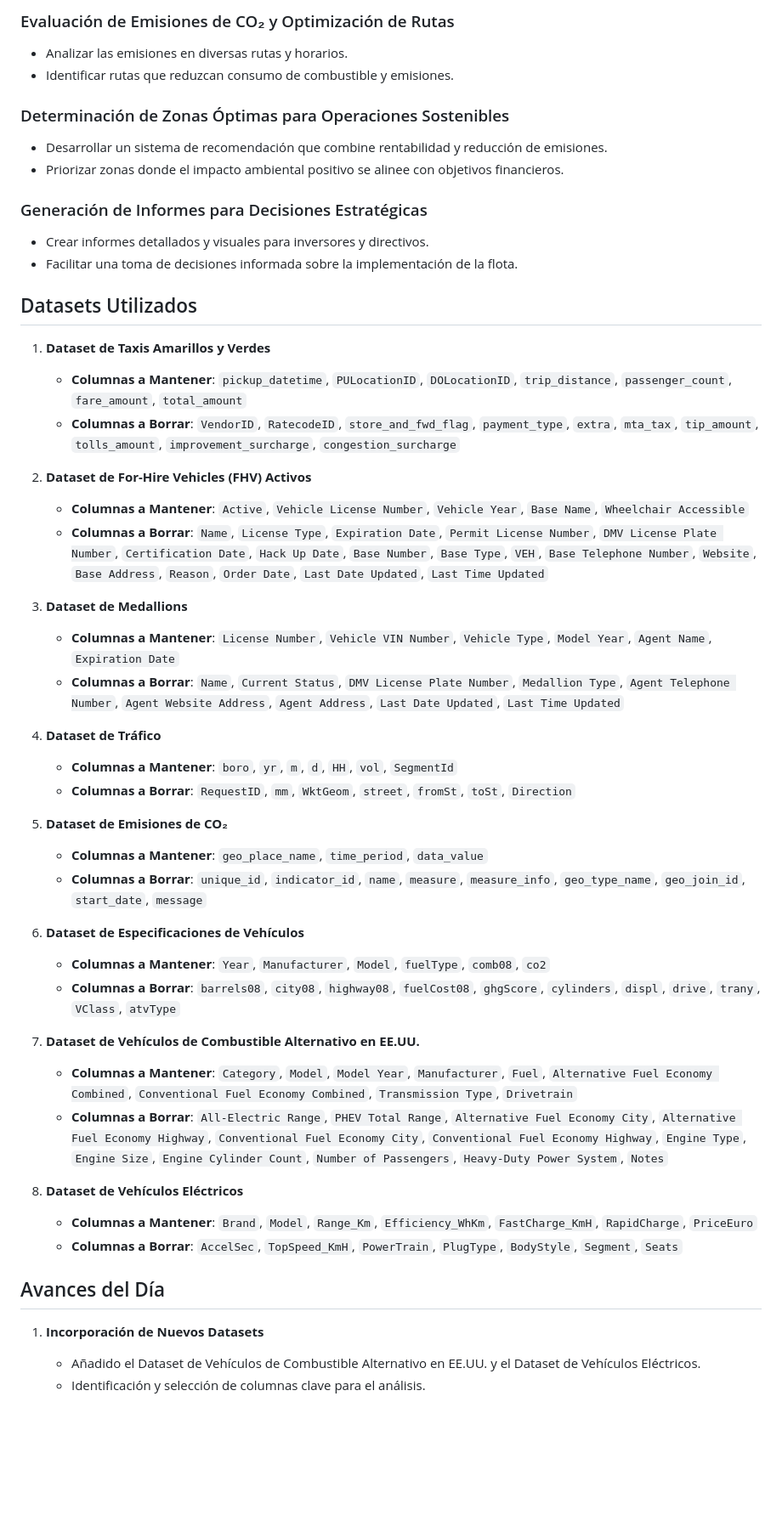
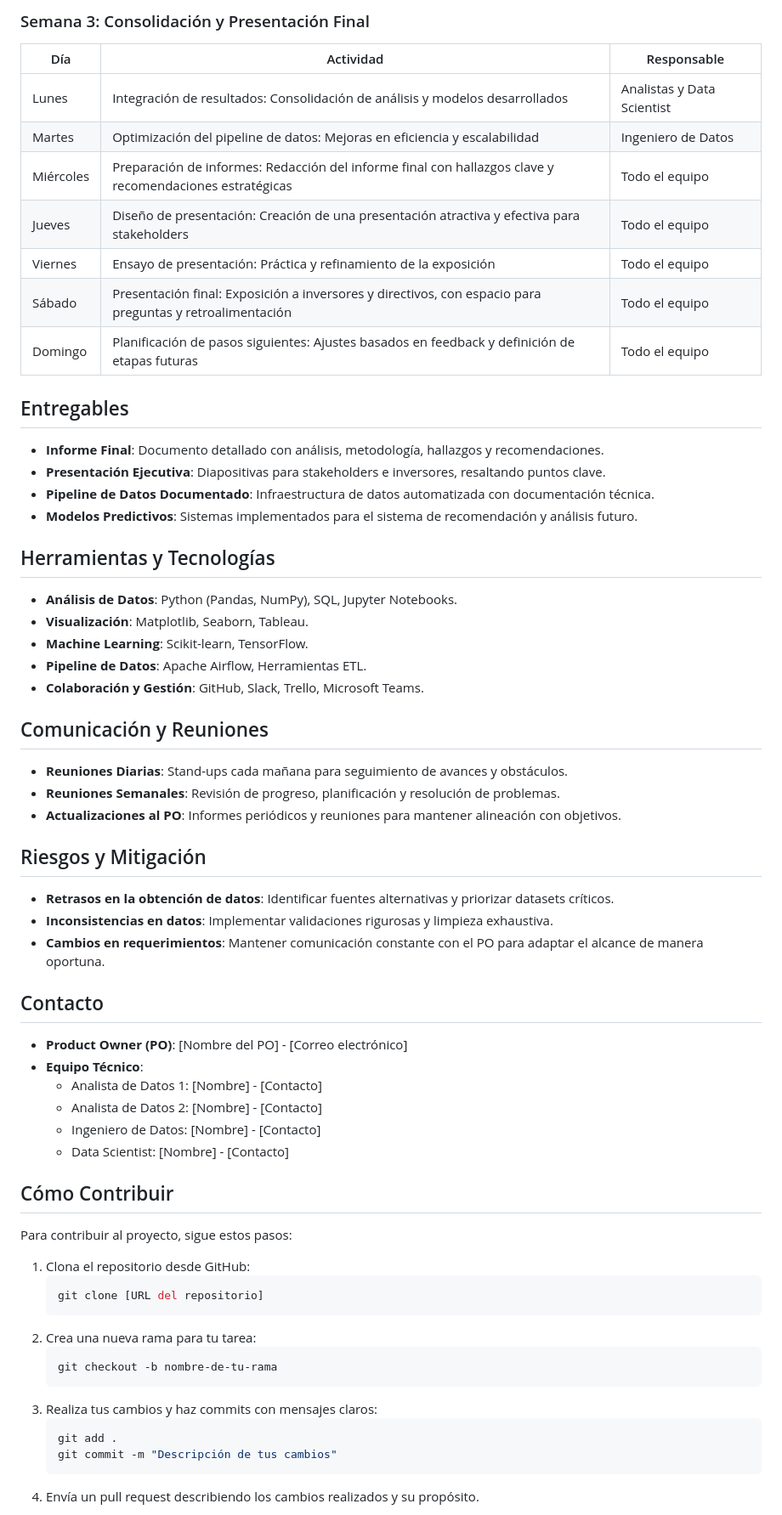
Before and after one commit to Ccasilimas/New_York_Taxis_IA, a Markdown page: README.md, the part around the change printed below. Shown: that part at 85% size. Drawn GitHub-style; blank space fills up the shorter version.

````diff
--- a/README.md
+++ b/README.md
@@ -19,51 +41,61 @@ Asesorar a la empresa en la evaluación de la viabilidad económica y ambiental
 
-### Evaluación de Emisiones de CO₂ y Optimización de Rutas
-- Analizar las emisiones en diversas rutas y horarios.
-- Identificar rutas que reduzcan consumo de combustible y emisiones.
+### Semana 3: Consolidación y Presentación Final
+| Día       | Actividad                                                                | Responsable          |
+|-----------|--------------------------------------------------------------------------|-----------------------|
+| Lunes     | Integración de resultados: Consolidación de análisis y modelos desarrollados | Analistas y Data Scientist |
+| Martes    | Optimización del pipeline de datos: Mejoras en eficiencia y escalabilidad | Ingeniero de Datos   |
+| Miércoles | Preparación de informes: Redacción del informe final con hallazgos clave y recomendaciones estratégicas | Todo el equipo |
+| Jueves    | Diseño de presentación: Creación de una presentación atractiva y efectiva para stakeholders | Todo el equipo |
+| Viernes   | Ensayo de presentación: Práctica y refinamiento de la exposición         | Todo el equipo       |
+| Sábado    | Presentación final: Exposición a inversores y directivos, con espacio para preguntas y retroalimentación | Todo el equipo |
+| Domingo   | Planificación de pasos siguientes: Ajustes basados en feedback y definición de etapas futuras | Todo el equipo |
 
-### Determinación de Zonas Óptimas para Operaciones Sostenibles
-- Desarrollar un sistema de recomendación que combine rentabilidad y reducción de emisiones.
-- Priorizar zonas donde el impacto ambiental positivo se alinee con objetivos financieros.
+## Entregables
+- **Informe Final**: Documento detallado con análisis, metodología, hallazgos y recomendaciones.
+- **Presentación Ejecutiva**: Diapositivas para stakeholders e inversores, resaltando puntos clave.
+- **Pipeline de Datos Documentado**: Infraestructura de datos automatizada con documentación técnica.
+- **Modelos Predictivos**: Sistemas implementados para el sistema de recomendación y análisis futuro.
 
-### Generación de Informes para Decisiones Estratégicas
-- Crear informes detallados y visuales para inversores y directivos.
-- Facilitar una toma de decisiones informada sobre la implementación de la flota.
+## Herramientas y Tecnologías
+- **Análisis de Datos**: Python (Pandas, NumPy), SQL, Jupyter Notebooks.
+- **Visualización**: Matplotlib, Seaborn, Tableau.
+- **Machine Learning**: Scikit-learn, TensorFlow.
+- **Pipeline de Datos**: Apache Airflow, Herramientas ETL.
+- **Colaboración y Gestión**: GitHub, Slack, Trello, Microsoft Teams.
 
-## Datasets Utilizados
-1. **Dataset de Taxis Amarillos y Verdes**
-   - **Columnas a Mantener**: `pickup_datetime`, `PULocationID`, `DOLocationID`, `trip_distance`, `passenger_count`, `fare_amount`, `total_amount`
-   - **Columnas a Borrar**: `VendorID`, `RatecodeID`, `store_and_fwd_flag`, `payment_type`, `extra`, `mta_tax`, `tip_amount`, `tolls_amount`, `improvement_surcharge`, `congestion_surcharge`
+## Comunicación y Reuniones
+- **Reuniones Diarias**: Stand-ups cada mañana para seguimiento de avances y obstáculos.
+- **Reuniones Semanales**: Revisión de progreso, planificación y resolución de problemas.
+- **Actualizaciones al PO**: Informes periódicos y reuniones para mantener alineación con objetivos.
 
-2. **Dataset de For-Hire Vehicles (FHV) Activos**
-   - **Columnas a Mantener**: `Active`, `Vehicle License Number`, `Vehicle Year`, `Base Name`, `Wheelchair Accessible`
-   - **Columnas a Borrar**: `Name`, `License Type`, `Expiration Date`, `Permit License Number`, `DMV License Plate Number`, `Certification Date`, `Hack Up Date`, `Base Number`, `Base Type`, `VEH`, `Base Telephone Number`, `Website`, `Base Address`, `Reason`, `Order Date`, `Last Date Updated`, `Last Time Updated`
+## Riesgos y Mitigación
+- **Retrasos en la obtención de datos**: Identificar fuentes alternativas y priorizar datasets críticos.
+- **Inconsistencias en datos**: Implementar validaciones rigurosas y limpieza exhaustiva.
+- **Cambios en requerimientos**: Mantener comunicación constante con el PO para adaptar el alcance de manera oportuna.
 
-3. **Dataset de Medallions**
-   - **Columnas a Mantener**: `License Number`, `Vehicle VIN Number`, `Vehicle Type`, `Model Year`, `Agent Name`, `Expiration Date`
-   - **Columnas a Borrar**: `Name`, `Current Status`, `DMV License Plate Number`, `Medallion Type`, `Agent Telephone Number`, `Agent Website Address`, `Agent Address`, `Last Date Updated`, `Last Time Updated`
+## Contacto
+- **Product Owner (PO)**: [Nombre del PO] - [Correo electrónico]
+- **Equipo Técnico**:
+  - Analista de Datos 1: [Nombre] - [Contacto]
+  - Analista de Datos 2: [Nombre] - [Contacto]
+  - Ingeniero de Datos: [Nombre] - [Contacto]
+  - Data Scientist: [Nombre] - [Contacto]
 
-4. **Dataset de Tráfico**
-   - **Columnas a Mantener**: `boro`, `yr`, `m`, `d`, `HH`, `vol`, `SegmentId`
-   - **Columnas a Borrar**: `RequestID`, `mm`, `WktGeom`, `street`, `fromSt`, `toSt`, `Direction`
+## Cómo Contribuir
+Para contribuir al proyecto, sigue estos pasos:
 
-5. **Dataset de Emisiones de CO₂**
-   - **Columnas a Mantener**: `geo_place_name`, `time_period`, `data_value`
-   - **Columnas a Borrar**: `unique_id`, `indicator_id`, `name`, `measure`, `measure_info`, `geo_type_name`, `geo_join_id`, `start_date`, `message`
+1. Clona el repositorio desde GitHub:
+    ```bash
+    git clone [URL del repositorio]
+    ```
+2. Crea una nueva rama para tu tarea:
+    ```bash
+    git checkout -b nombre-de-tu-rama
+    ```
+3. Realiza tus cambios y haz commits con mensajes claros:
+    ```bash
+    git add .
+    git commit -m "Descripción de tus cambios"
+    ```
+4. Envía un pull request describiendo los cambios realizados y su propósito.
 
-6. **Dataset de Especificaciones de Vehículos**
-   - **Columnas a Mantener**: `Year`, `Manufacturer`, `Model`, `fuelType`, `comb08`, `co2`
-   - **Columnas a Borrar**: `barrels08`, `city08`, `highway08`, `fuelCost08`, `ghgScore`, `cylinders`, `displ`, `drive`, `trany`, `VClass`, `atvType`
-
-7. **Dataset de Vehículos de Combustible Alternativo en EE.UU.**
-   - **Columnas a Mantener**: `Category`, `Model`, `Model Year`, `Manufacturer`, `Fuel`, `Alternative Fuel Economy Combined`, `Conventional Fuel Economy Combined`, `Transmission Type`, `Drivetrain`
-   - **Columnas a Borrar**: `All-Electric Range`, `PHEV Total Range`, `Alternative Fuel Economy City`, `Alternative Fuel Economy Highway`, `Conventional Fuel Economy City`, `Conventional Fuel Economy Highway`, `Engine Type`, `Engine Size`, `Engine Cylinder Count`, `Number of Passengers`, `Heavy-Duty Power System`, `Notes`
-
-8. **Dataset de Vehículos Eléctricos**
-   - **Columnas a Mantener**: `Brand`, `Model`, `Range_Km`, `Efficiency_WhKm`, `FastCharge_KmH`, `RapidCharge`, `PriceEuro`
-   - **Columnas a Borrar**: `AccelSec`, `TopSpeed_KmH`, `PowerTrain`, `PlugType`, `BodyStyle`, `Segment`, `Seats`
-
-## Avances del Día
-1. **Incorporación de Nuevos Datasets**
-   - Añadido el Dataset de Vehículos de Combustible Alternativo en EE.UU. y el Dataset de Vehículos Eléctricos.
-   - Identificación y selección de columnas clave para el análisis.
-
````
Also changed, not shown: other parts of README.md (+36 -54 lines).
